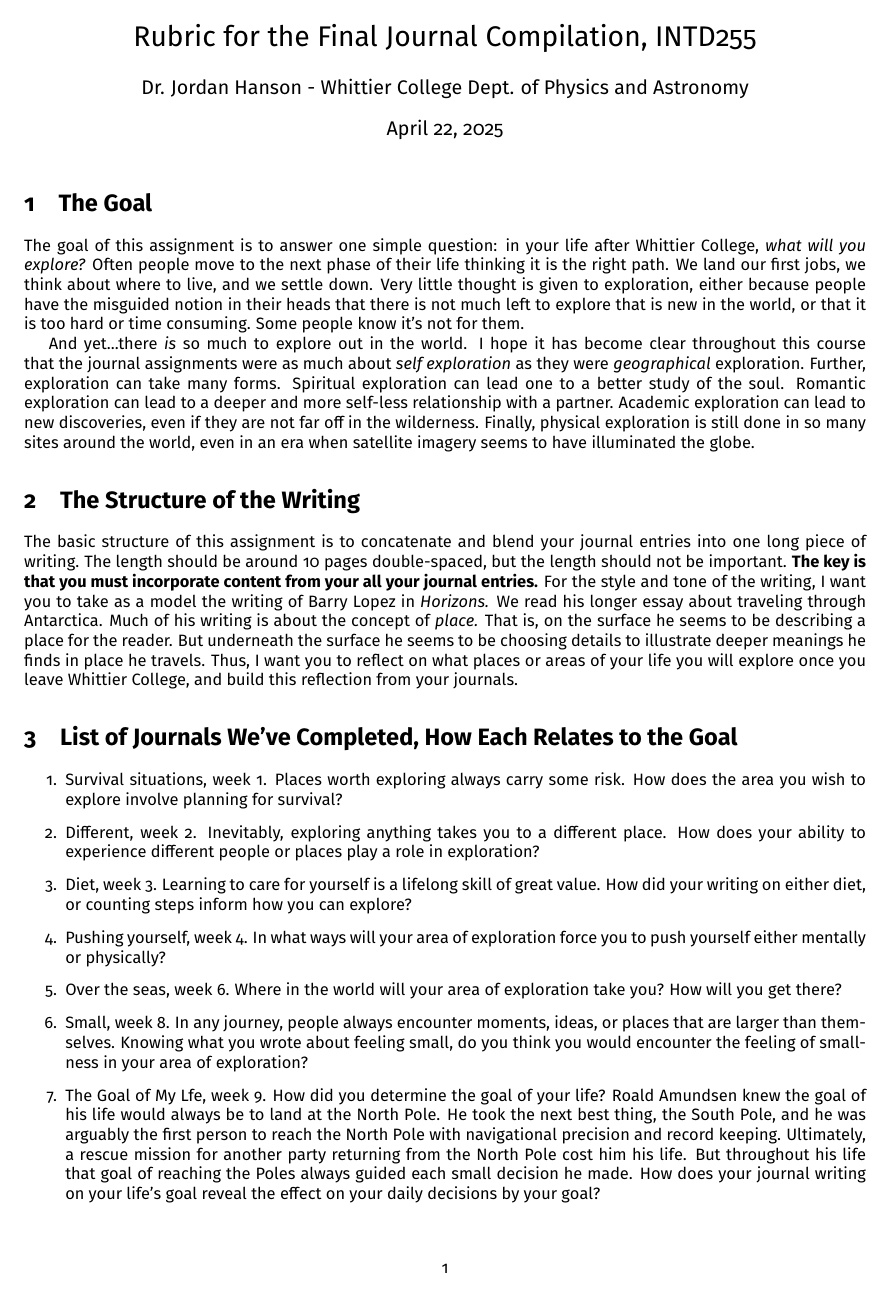
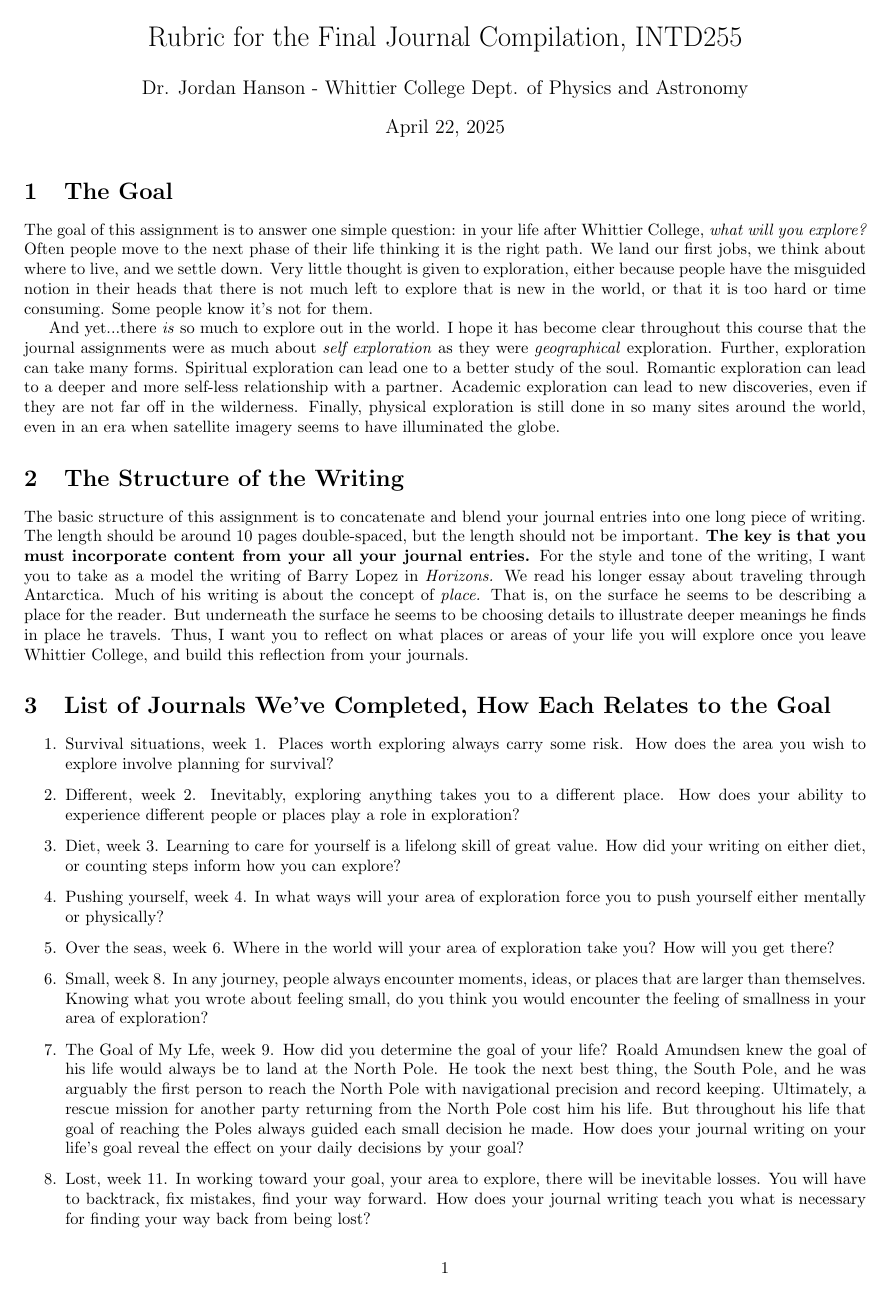
Before and after one commit to 918particle/INTD255, a LaTeX document (FinalPaper/final_journal_rubric.tex): page 1 of 2. Compiled offline with pdfLaTeX.

Commit message:
final paper rubric and journal rubric updated

```diff
--- a/FinalPaper/final_journal_rubric.tex
+++ b/FinalPaper/final_journal_rubric.tex
@@ -4,7 +4,6 @@
 \documentclass[10pt]{article}
 \usepackage[a4paper, total={18cm, 27cm}]{geometry}
 \usepackage{outlines}
-\usepackage[sfdefault]{FiraSans}
 \usepackage{hyperref}
 
 \begin{document}
```
Also changed, not shown: FinalPaper/final_paper_rubric.tex (+0 -1 lines), FinalPaper/final_journal_rubric.pdf, FinalPaper/final_paper_rubric.pdf.
